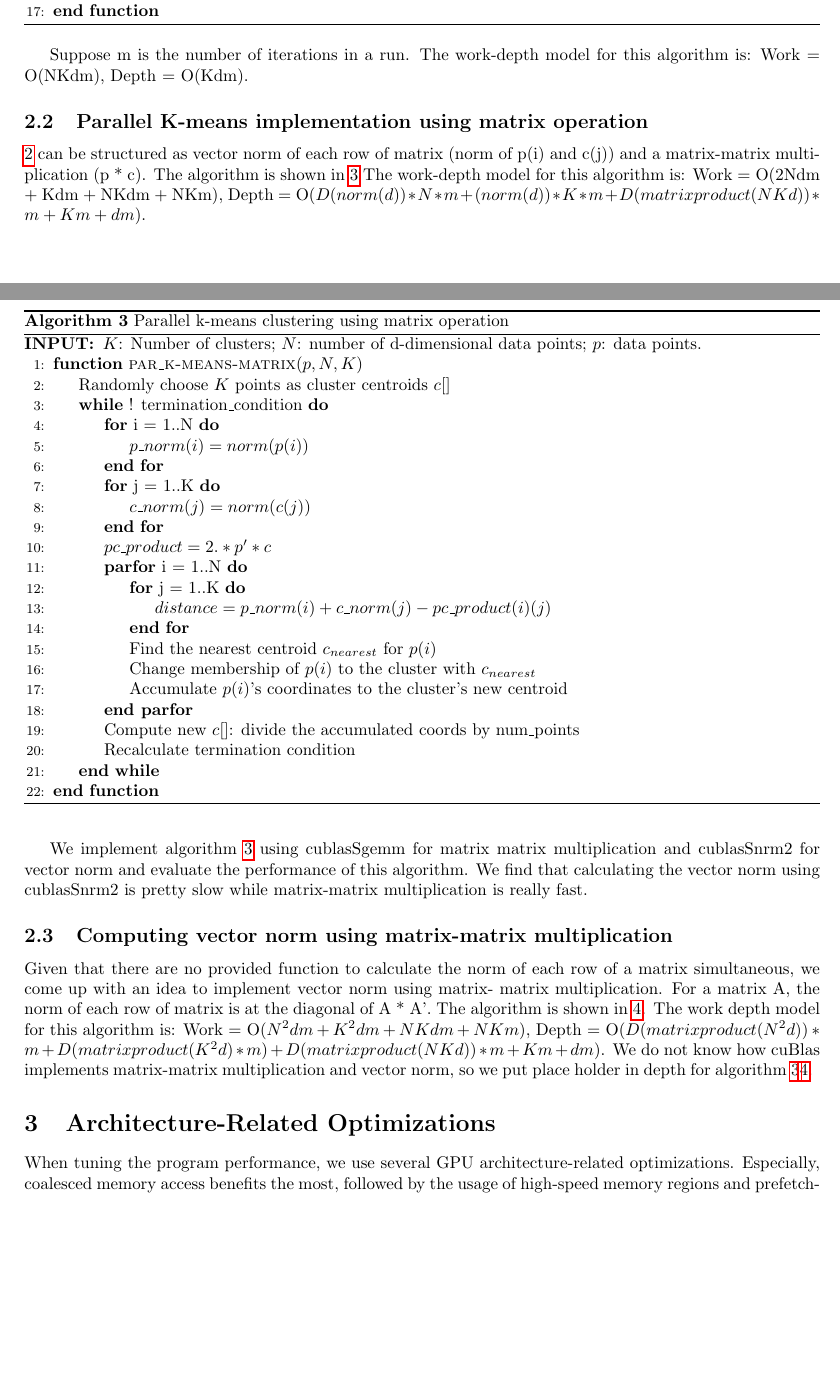
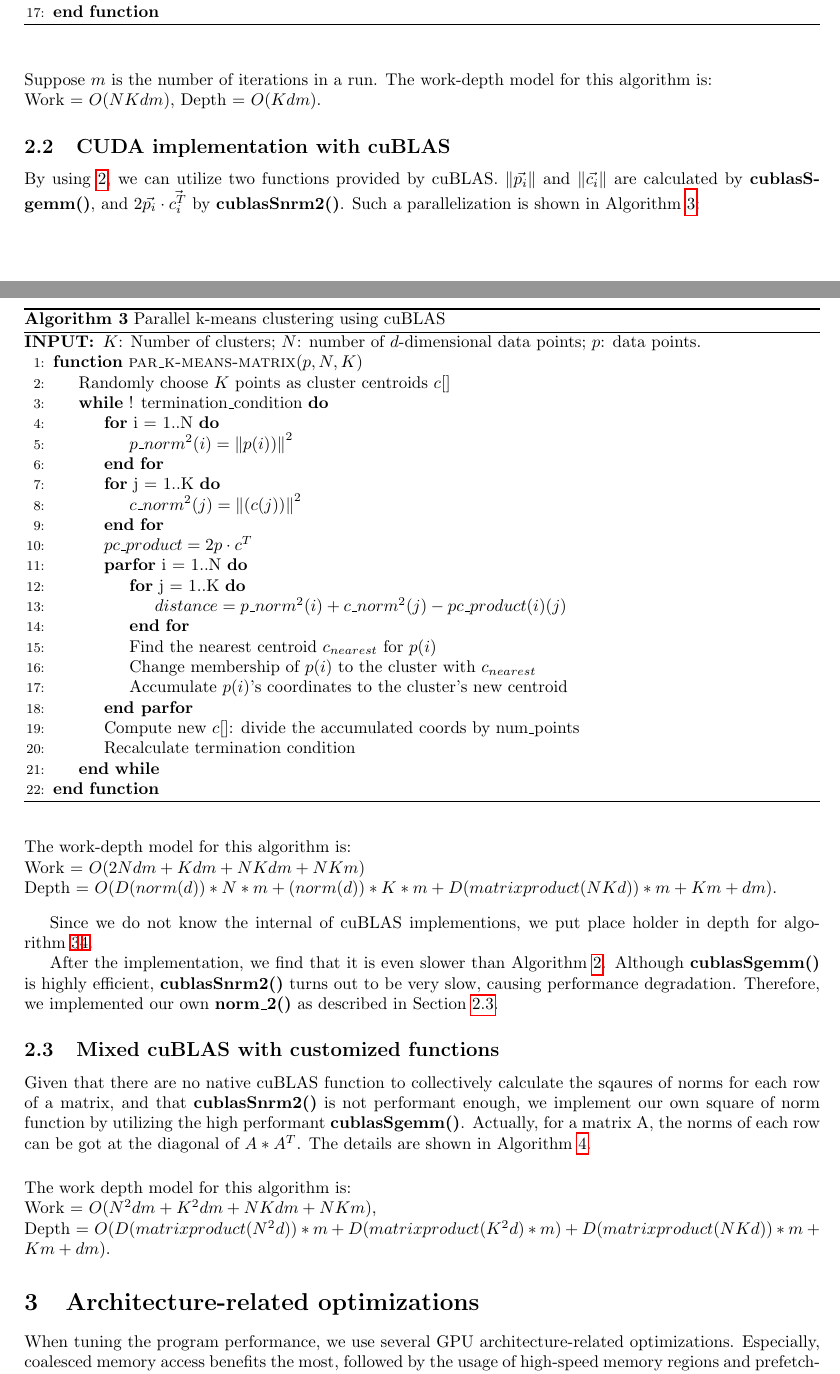
Before and after one commit to pkuwalter/kmeans_parallel, a LaTeX document (doc/final_report/final_report.tex, which reads doc/final_report/optimization.tex, doc/final_report/parallel_algorithm.tex): two parts of pages 2 and 3 of 8, joined at a grey line, cut so that both start at the same text, the shorter picture padded with empty space. Compiled offline with pdfLaTeX.

Commit message:
finished polishing algorithms

```diff
--- a/doc/final_report/optimization.tex
+++ b/doc/final_report/optimization.tex
@@ -1,4 +1,4 @@
-\section{Architecture-Related Optimizations}
+\section{Architecture-related optimizations}
 \label{s:optimization}
 
 When tuning the program performance, we use several
--- a/doc/final_report/parallel_algorithm.tex
+++ b/doc/final_report/parallel_algorithm.tex
@@ -57,33 +57,38 @@ is described as Algorithm~\ref{par}.
   \end{algorithmic}
 \end{algorithm}
 
-Suppose m is the number of iterations in a run. The work-depth model for this algorithm is:
-Work = O(NKdm), Depth = O(Kdm).
+\vspace{5mm}
+\noindent
+Suppose $m$ is the number of iterations in a run. The work-depth model for this algorithm is: \\
+Work = $O(NKdm)$, Depth = $O(Kdm)$.
 
 
 
-\subsection{Parallel K-means implementation using matrix operation}
+\subsection{CUDA implementation with cuBLAS}
 \label{ss:cublas}
 
-\ref{e2} can be structured as vector norm of each row of matrix (norm of p(i) and c(j)) and
-a matrix-matrix multiplication (p * c). The algorithm is shown in~\ref{par_m}
+By using \ref{e2}, we can utilize two functions provided by cuBLAS.
+$\norm{\vec{p_i}}$ and $\norm{\vec{c_i}}$ are calculated by \textbf{cublasSgemm()},
+and $2\vec{p_i} \cdot \vec{c_i^T}$ by \textbf{cublasSnrm2()}.
+Such a parallelization is shown in Algorithm~\ref{par_m}:
+
 \begin{algorithm}[!h]
-  \caption{Parallel k-means clustering using matrix operation} \label{par_m}
+  \caption{Parallel k-means clustering using cuBLAS} \label{par_m}
   \begin{algorithmic}[1]
-    \INPUT $K$: Number of clusters; $N$: number of d-dimensional data points; $p$: data points.
+    \INPUT $K$: Number of clusters; $N$: number of $d$-dimensional data points; $p$: data points.
     \Function{par\_k-means-matrix}{$p, N, K$} \label{alg:pm}
     \State Randomly choose $K$ points as cluster centroids $c[]$
     \While {! termination\_condition}
     \For {i = 1..N}
-    \State $p\_norm(i) = norm(p(i))$
+    \State $p\_norm^2(i) = \norm{p(i))}^2$
     \EndFor
     \For {j = 1..K}
-    \State $c\_norm(j) = norm(c(j))$
+    \State $c\_norm^2(j) = \norm{(c(j))}^2$
     \EndFor
-    \State $pc\_product = 2 .* p' * c$
+    \State $pc\_product = 2 p \cdot c^T$
     \ParFor {i = 1..N}
     \For {j = 1..K}
-    \State $distance = p\_norm(i) + c\_norm(j) - pc\_product(i)(j)$
+    \State $distance = p\_norm^2(i) + c\_norm^2(j) - pc\_product(i)(j)$
     \EndFor
     \State Find the nearest centroid $c_{nearest}$ for $p(i)$
     \State Change membership of $p(i)$ to the cluster with $c_{nearest}$
@@ -95,18 +100,31 @@ a matrix-matrix multiplication (p * c). The algorithm is shown in~\ref{par_m}
     \EndFunction
   \end{algorithmic}
 \end{algorithm}
-The work-depth model for this algorithm is: Work = O(2Ndm + Kdm + NKdm + NKm), Depth = O($D(norm(d))*N*m + (norm(d))*K*m + D(matrix product(NKd))*m + Km + dm$).
 
-We implement algorithm~\ref{par_m} using cublasSgemm for matrix matrix multiplication and cublasSnrm2
-for vector norm and evaluate the performance of this algorithm.
-We find that calculating the vector norm using cublasSnrm2 is pretty slow while matrix-matrix multiplication is really fast.
+\vspace{5mm}
+\noindent
+The work-depth model for this algorithm is: \\
+Work = $O(2Ndm + Kdm + NKdm + NKm)$ \\
+Depth = $O(D(norm(d))*N*m + (norm(d))*K*m + D(matrix product(NKd))*m + Km + dm)$.
+
+\vspace{3mm}
+
+Since we do not know the internal of cuBLAS implementions, we put place holder
+in depth for algorithm~\ref{par_m}\ref{par_vn_m}.
+
+After the implementation, we find that it is even slower than Algorithm~\ref{par}.
+Although \textbf{cublasSgemm()} is highly efficient, \textbf{cublasSnrm2()}
+turns out to be very slow, causing performance degradation.
+Therefore, we implemented our own \textbf{norm\_2()} as described in
+Section~\ref{ss:mix}.
 
 
-
-\subsection{Computing vector norm using matrix-matrix multiplication}
+\subsection{Mixed cuBLAS with customized functions}
 \label{ss:mix}
 
-Given that there are no provided function to calculate the
-norm of each row of a matrix simultaneous, we come up with an idea to implement vector norm using matrix-
-matrix multiplication. For a matrix A, the norm of each row of matrix is at the diagonal of A * A'. The
-algorithm is shown in~\ref{par_vn_m}.
+Given that there are no native cuBLAS function to collectively calculate the
+sqaures of norms for each row of a matrix, and that \textbf{cublasSnrm2()} is
+not performant enough, we implement our own square of norm function by utilizing
+the high performant \textbf{cublasSgemm()}.
+Actually, for a matrix A, the norms of each row can be got at the diagonal of
+$A * A^T$. The details are shown in Algorithm~\ref{par_vn_m}.
@@ -135,7 +153,9 @@ algorithm is shown in~\ref{par_vn_m}.
     \EndFunction
   \end{algorithmic}
 \end{algorithm}
-The work depth model for this algorithm is: Work = O($N^2dm + K^2dm + NKdm + NKm$),
-Depth = O($D(matrix product(N^2d))*m + D(matrix product(K^2d)*m) + D(matrix product(NKd))*m+ Km + dm$).
-We do not know how cuBlas implements matrix-matrix multiplication and vector norm, so we put place holder
-in depth for algorithm~\ref{par_m}\ref{par_vn_m}.
+
+\vspace{5mm}
+\noindent
+The work depth model for this algorithm is: \\
+Work = $O(N^2dm + K^2dm + NKdm + NKm)$, \\
+Depth = $O(D(matrix product(N^2d))*m + D(matrix product(K^2d)*m) + D(matrix product(NKd))*m+ Km + dm)$.
```
Also changed, not shown: doc/final_report/optimization.tex (6 more changed lines), doc/final_report/parallel_algorithm.tex (30 more changed lines).
